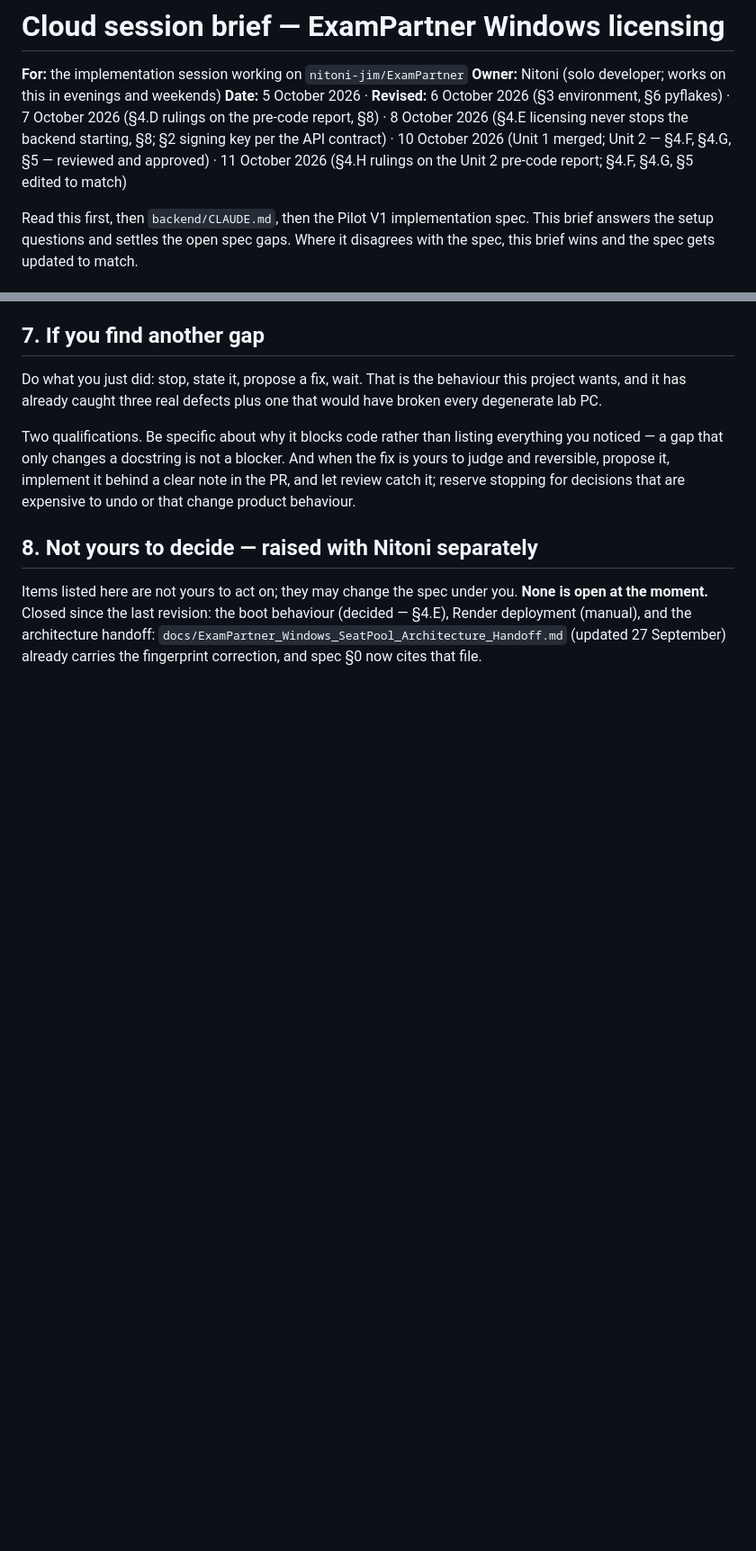
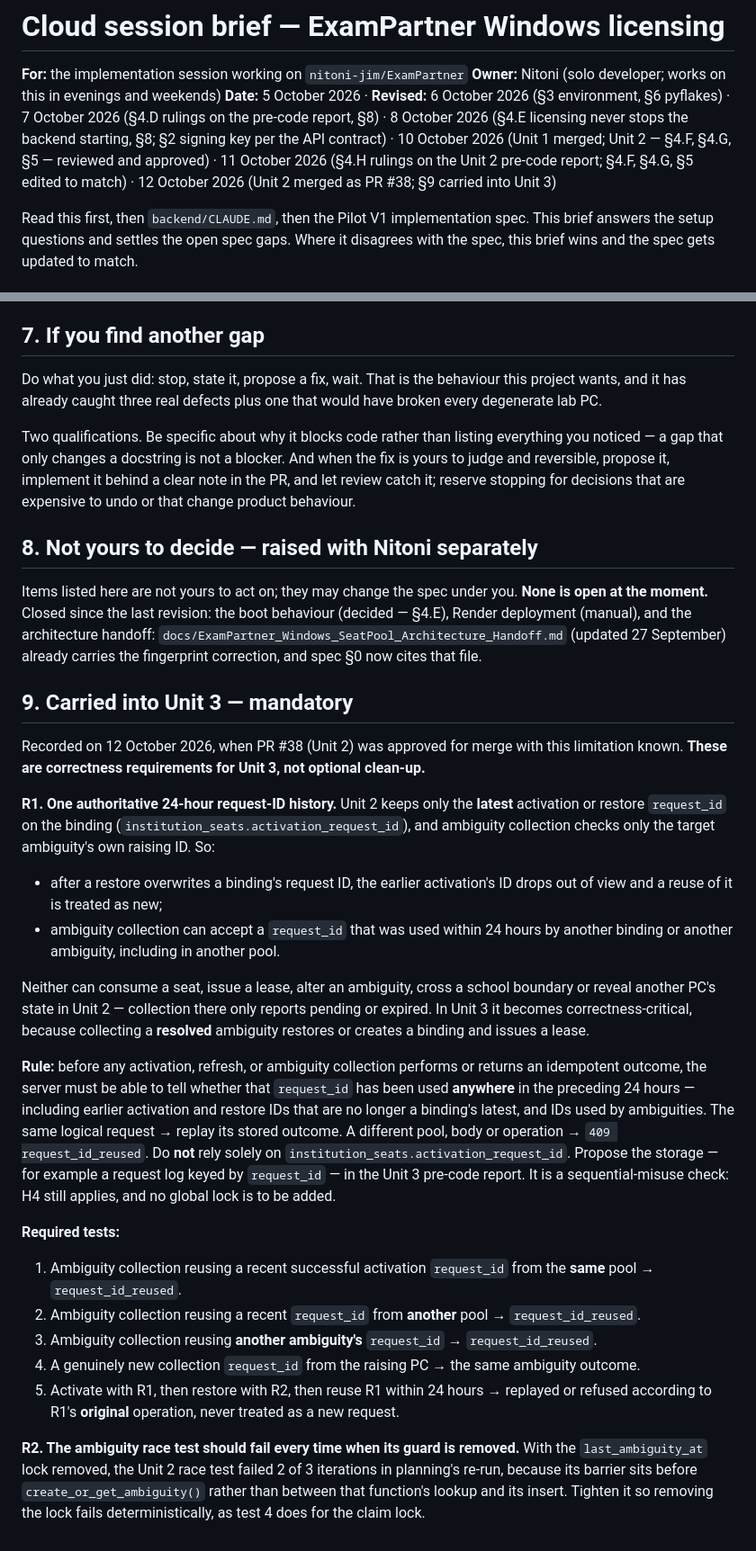
Before and after one commit to nitoni-jim/ExamPartner, a Markdown page: docs/CLOUD_SESSION_BRIEF.md, 2 parts joined by grey strips. Shown at 90% size. GitHub-like rendering; blank space fills up the shorter version.

```diff
--- a/docs/CLOUD_SESSION_BRIEF.md
+++ b/docs/CLOUD_SESSION_BRIEF.md
@@ -2,7 +2,7 @@
 
 **For:** the implementation session working on `nitoni-jim/ExamPartner`
 **Owner:** Nitoni (solo developer; works on this in evenings and weekends)
-**Date:** 5 October 2026 · **Revised:** 6 October 2026 (§3 environment, §6 pyflakes) · 7 October 2026 (§4.D rulings on the pre-code report, §8) · 8 October 2026 (§4.E licensing never stops the backend starting, §8; §2 signing key per the API contract) · 10 October 2026 (Unit 1 merged; Unit 2 — §4.F, §4.G, §5 — reviewed and approved) · 11 October 2026 (§4.H rulings on the Unit 2 pre-code report; §4.F, §4.G, §5 edited to match)
+**Date:** 5 October 2026 · **Revised:** 6 October 2026 (§3 environment, §6 pyflakes) · 7 October 2026 (§4.D rulings on the pre-code report, §8) · 8 October 2026 (§4.E licensing never stops the backend starting, §8; §2 signing key per the API contract) · 10 October 2026 (Unit 1 merged; Unit 2 — §4.F, §4.G, §5 — reviewed and approved) · 11 October 2026 (§4.H rulings on the Unit 2 pre-code report; §4.F, §4.G, §5 edited to match) · 12 October 2026 (Unit 2 merged as PR #38; §9 carried into Unit 3)
 
 Read this first, then `backend/CLAUDE.md`, then the Pilot V1 implementation spec. This brief answers the setup questions and settles the open spec gaps. Where it disagrees with the spec, this brief wins and the spec gets updated to match.
 
@@ -351,3 +351,24 @@ Two qualifications. Be specific about why it blocks code rather than listing eve
 ## 8. Not yours to decide — raised with Nitoni separately
 
 Items listed here are not yours to act on; they may change the spec under you. **None is open at the moment.** Closed since the last revision: the boot behaviour (decided — §4.E), Render deployment (manual), and the architecture handoff: `docs/ExamPartner_Windows_SeatPool_Architecture_Handoff.md` (updated 27 September) already carries the fingerprint correction, and spec §0 now cites that file.
+
+## 9. Carried into Unit 3 — mandatory
+
+Recorded on 12 October 2026, when PR #38 (Unit 2) was approved for merge with this limitation known. **These are correctness requirements for Unit 3, not optional clean-up.**
+
+**R1. One authoritative 24-hour request-ID history.** Unit 2 keeps only the **latest** activation or restore `request_id` on the binding (`institution_seats.activation_request_id`), and ambiguity collection checks only the target ambiguity's own raising ID. So:
+- after a restore overwrites a binding's request ID, the earlier activation's ID drops out of view and a reuse of it is treated as new;
+- ambiguity collection can accept a `request_id` that was used within 24 hours by another binding or another ambiguity, including in another pool.
+
+Neither can consume a seat, issue a lease, alter an ambiguity, cross a school boundary or reveal another PC's state in Unit 2 — collection there only reports pending or expired. In Unit 3 it becomes correctness-critical, because collecting a **resolved** ambiguity restores or creates a binding and issues a lease.
+
+**Rule:** before any activation, refresh, or ambiguity collection performs or returns an idempotent outcome, the server must be able to tell whether that `request_id` has been used **anywhere** in the preceding 24 hours — including earlier activation and restore IDs that are no longer a binding's latest, and IDs used by ambiguities. The same logical request → replay its stored outcome. A different pool, body or operation → `409 request_id_reused`. Do **not** rely solely on `institution_seats.activation_request_id`. Propose the storage — for example a request log keyed by `request_id` — in the Unit 3 pre-code report. It is a sequential-misuse check: H4 still applies, and no global lock is to be added.
+
+**Required tests:**
+1. Ambiguity collection reusing a recent successful activation `request_id` from the **same** pool → `request_id_reused`.
+2. Ambiguity collection reusing a recent `request_id` from **another** pool → `request_id_reused`.
+3. Ambiguity collection reusing **another ambiguity's** `request_id` → `request_id_reused`.
+4. A genuinely new collection `request_id` from the raising PC → the same ambiguity outcome.
+5. Activate with R1, then restore with R2, then reuse R1 within 24 hours → replayed or refused according to R1's **original** operation, never treated as a new request.
+
+**R2. The ambiguity race test should fail every time when its guard is removed.** With the `last_ambiguity_at` lock removed, the Unit 2 race test failed 2 of 3 iterations in planning's re-run, because its barrier sits before `create_or_get_ambiguity()` rather than between that function's lookup and its insert. Tighten it so removing the lock fails deterministically, as test 4 does for the claim lock.
```
